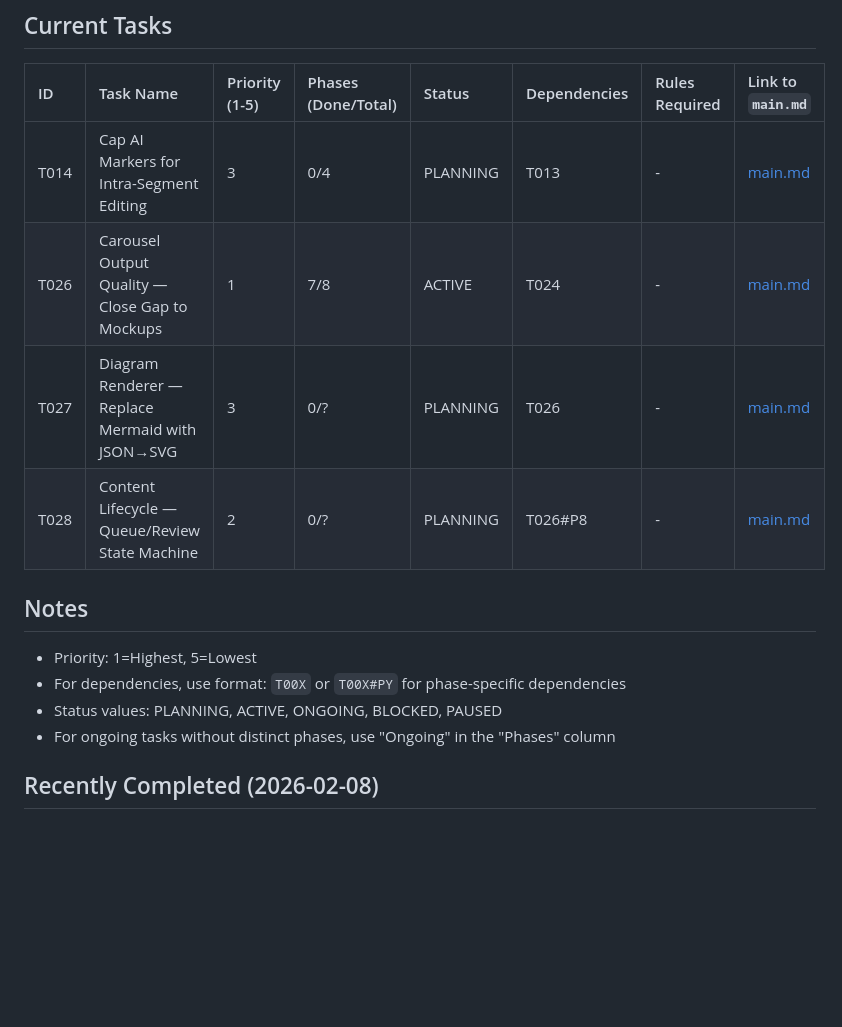
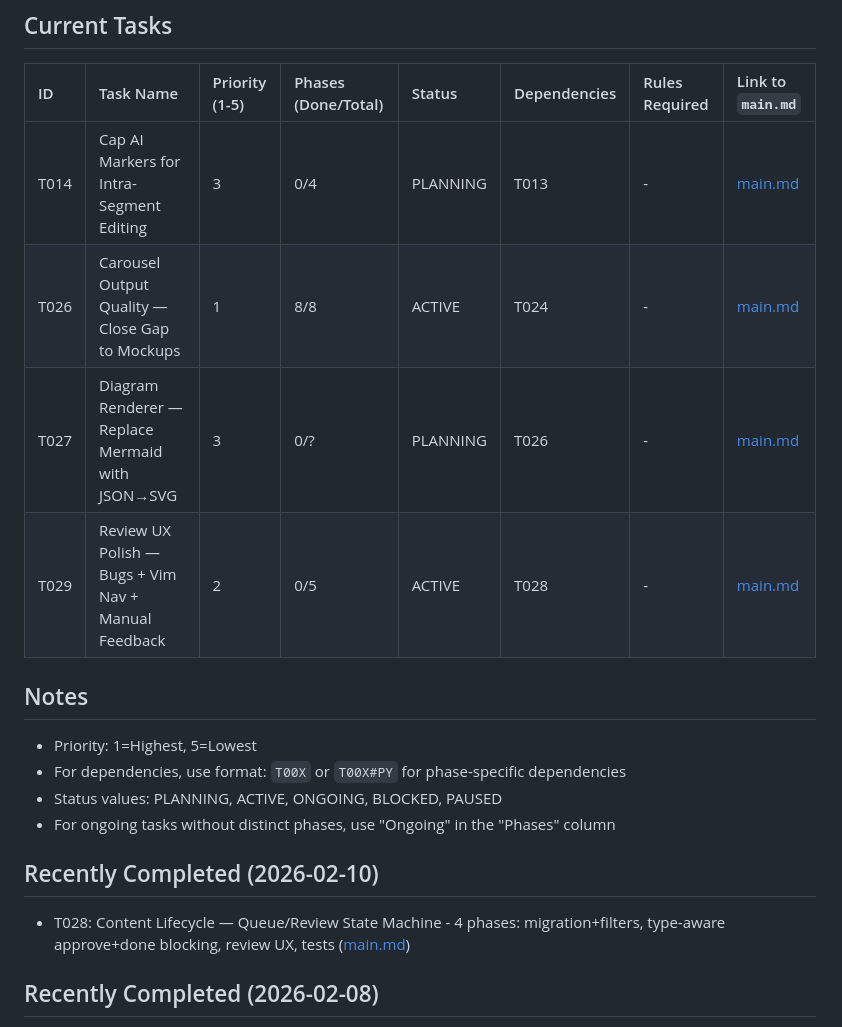
Before and after one commit to blakesims/whisper-flow-local-free, a Markdown page: tasks/global-task-manager.md, the part around the change. GitHub-like rendering; blank space fills up the shorter version.

Commit message:
task: create T029 Review UX Polish, update GTM with T028 complete
T029 covers BUG-3 (round state loss), BUG-4 (scores visibility), 400
cleanup, staging logic extraction, vim keybindings (h/l, gg/G), and
manual feedback input. 5 phases.

Co-Authored-By: Claude Opus 4.6 <noreply@anthropic.com>

```diff
--- a/tasks/global-task-manager.md
+++ b/tasks/global-task-manager.md
@@ -5,15 +5,18 @@
 | ID   | Task Name | Priority (1-5) | Phases (Done/Total) | Status | Dependencies | Rules Required | Link to `main.md` |
 | :--- | :---- | :---- | :--- | :---- | :--- | :---- | :---- |
 | T014 | Cap AI Markers for Intra-Segment Editing | 3 | 0/4 | PLANNING | T013 | - | [main.md](planning/T014-cap-ai-markers/main.md) |
-| T026 | Carousel Output Quality — Close Gap to Mockups | 1 | 7/8 | ACTIVE | T024 | - | [main.md](active/T026-carousel-quality/main.md) |
+| T026 | Carousel Output Quality — Close Gap to Mockups | 1 | 8/8 | ACTIVE | T024 | - | [main.md](active/T026-carousel-quality/main.md) |
 | T027 | Diagram Renderer — Replace Mermaid with JSON→SVG | 3 | 0/? | PLANNING | T026 | - | [main.md](planning/T027-diagram-renderer/main.md) |
-| T028 | Content Lifecycle — Queue/Review State Machine | 2 | 0/? | PLANNING | T026#P8 | - | [main.md](planning/T028-content-lifecycle/main.md) |
+| T029 | Review UX Polish — Bugs + Vim Nav + Manual Feedback | 2 | 0/5 | ACTIVE | T028 | - | [main.md](active/T029-review-ux-polish/main.md) |
 
 ## Notes
 - Priority: 1=Highest, 5=Lowest
 - For dependencies, use format: `T00X` or `T00X#PY` for phase-specific dependencies
 - Status values: PLANNING, ACTIVE, ONGOING, BLOCKED, PAUSED
 - For ongoing tasks without distinct phases, use "Ongoing" in the "Phases" column
+
+## Recently Completed (2026-02-10)
+- T028: Content Lifecycle — Queue/Review State Machine - 4 phases: migration+filters, type-aware approve+done blocking, review UX, tests ([main.md](planning/T028-content-lifecycle/main.md))
 
 ## Recently Completed (2026-02-08)
 - T024: Carousel Template Redesign - 5 phases: mockups, template conversion, content slides + markdown, mermaid SVG, polish ([main.md](active/T024-carousel-template-redesign/main.md))
```
Also changed, not shown: 1 other file.
